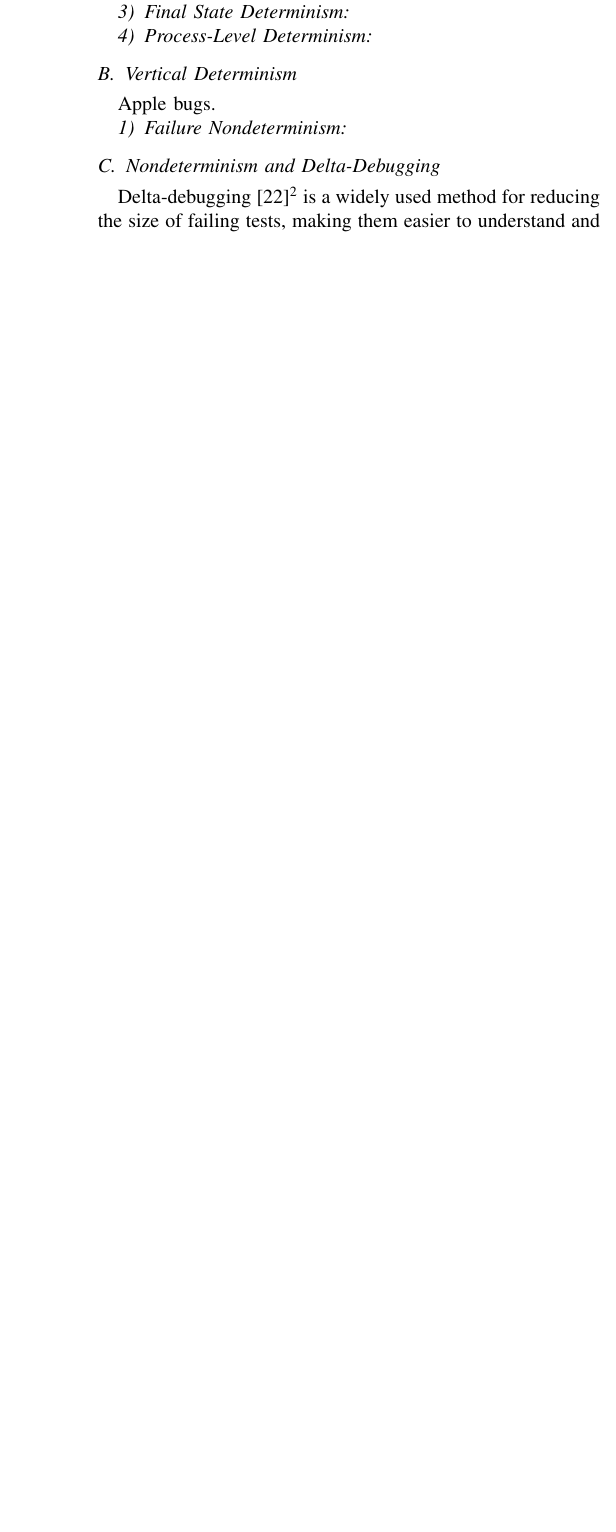
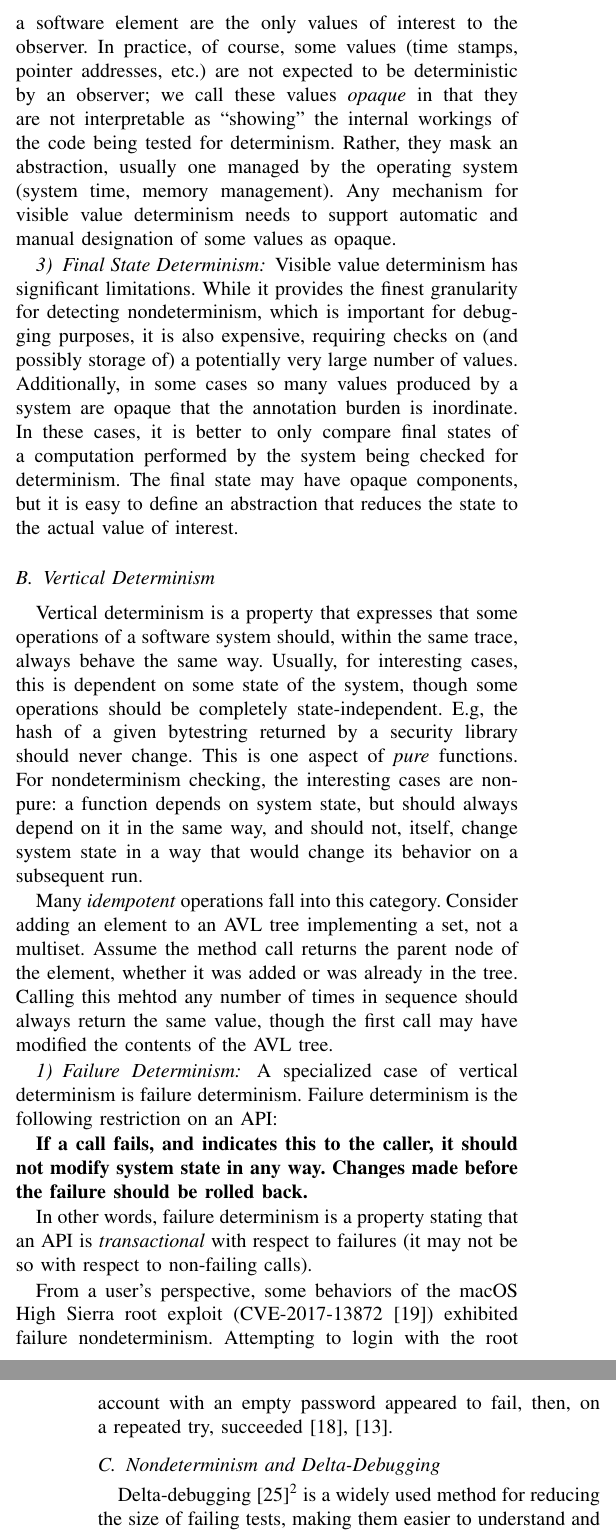
Before and after one commit to agroce/determinismpaper, a LaTeX paper (determinism.tex, which reads concepts.tex): part of one column of page 3 of 6 before the commit and two parts of the columns of pages 3 and 4 of 6 after it, the two joined at a grey line, cut at the place of the change, the shorter picture padded with empty space. Compiled offline with pdfLaTeX; a missing font is replaced by an installed copy or a similar font; a LaTeX package or settings file that is missing is left out.

Commit message:
closer to submittable

```diff
--- a/concepts.tex
+++ b/concepts.tex
@@ -52,12 +64,70 @@ For the special case of detecting nondeterminism, however, \emph{a
+test.  The values output by a software element are the only values of
+interest to the observer.  In practice, of course, some values (time
+stamps, pointer addresses, etc.) are not expected to be deterministic
+by an observer; we call these values \emph{opaque} in that they are
+not interpretable as ``showing'' the internal workings of the code
+being tested for determinism.  Rather, they mask an abstraction,
+usually one managed by the operating system (system
+time, memory management).   Any mechanism for visible value
+determinism needs to support automatic and manual designation of some
+values as opaque.
+
 \subsubsection{Final State Determinism}
 
-\subsubsection{Process-Level Determinism}
+Visible value determinism has significant limitations.  While it
+provides the finest granularity for detecting nondeterminism, which is
+important for debugging purposes, it is also expensive, requiring
+checks on (and possibly storage of) a potentially very large number of
+values.  Additionally, in some cases so many values produced by a
+system are opaque that the annotation burden is inordinate.  In these
+cases, it is better to only compare final states of a computation
+performed by the system being checked for determinism.  The final
+state may have opaque components, but it is easy to define an
+abstraction that reduces the state to the actual value of interest.
+
+
+%\subsubsection{Core Sources of Difference:  Timing and Process}
 
 \subsection{Vertical Determinism}
 
-Apple bugs.
+Vertical determinism is a property that expresses that some operations
+of a software system should, within the same trace, always behave the
+same way.  Usually, for interesting cases, this is dependent on some
+state of the system, though some operations should be completely
+state-independent.  E.g, the hash of a given bytestring returned by a
+security library should never change.  This is one aspect of
+\emph{pure} functions.  For nondeterminism checking, the interesting
+cases are non-pure: a function depends on system state, but should
+always depend on it in the same way, and should not, itself, change
+system state in a way that would change its behavior on a subsequent
+run.
 
-\subsubsection{Failure Nondeterminism}
+Many \emph{idempotent} operations fall into this category.
+Consider adding an element to an AVL tree implementing a set, not a
+multiset.  Assume the method call returns the parent node of the
+element, whether it was added or was already in the tree.  Calling
+this mehtod any number of times in sequence should always return the
+same value, though the first call may have modified the contents of
+the AVL tree.
+
+\subsubsection{Failure Determinism}
+
+A specialized case of vertical determinism is failure determinism.
+Failure determinism is the following restriction on an API:
+
+{\bf If a call fails, and indicates this to the caller, it should not modify system
+  state in any way.  Changes made before the failure should be rolled
+  back.}
+
+In other words, failure determinism is a property stating that an API
+is \emph{transactional} with respect to failures (it may not be so
+with respect to non-failing calls).
+
+From a user's perspective, some behaviors of the macOS High Sierra
+root exploit (CVE-2017-13872 \cite{applebug0}) exhibited failure
+nondeterminism.  Attempting to login with the root account with an
+empty password appeared to fail, then, on a repeated try, succeeded
+\cite{applebug1,applebug2}.
 
 \subsection{Nondeterminism and Delta-Debugging}
 
```
Also changed, not shown: bibliography.bib (+18 -0 lines), implementation.tex (+11 -0 lines), currentdraft.pdf, concepts.tex (22 more changed lines).
